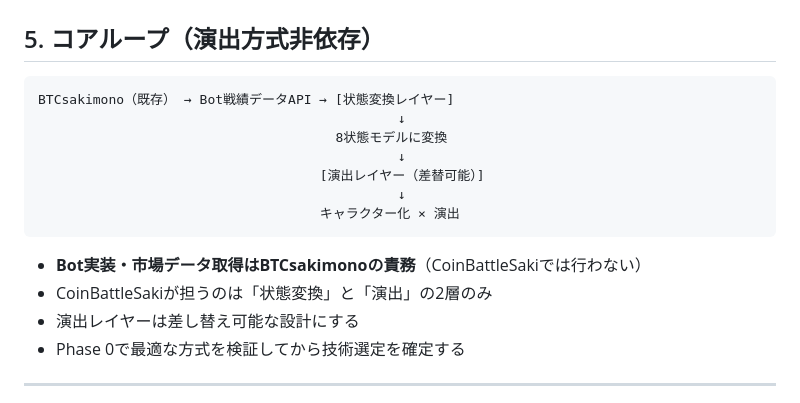
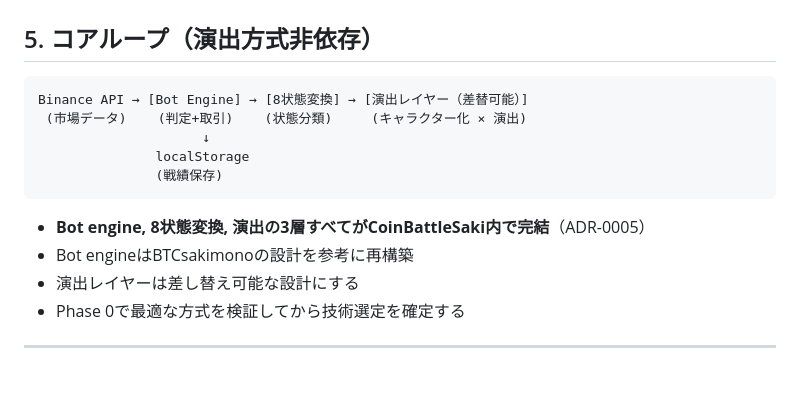
Before and after one commit to keisuku/CoinBattleSaki, a Markdown page: docs/GDD.md, the part around one of its changes. Drawn GitHub-style; blank space fills up the shorter version.

````diff
--- a/docs/GDD.md
+++ b/docs/GDD.md
@@ -206,17 +213,15 @@ Bot戦略が市場で行う複雑な行動を、最小いくつの「状態」
 ## 5. コアループ（演出方式非依存）
 
 ```
-BTCsakimono（既存） → Bot戦績データAPI → [状態変換レイヤー]
-                                              ↓
-                                      8状態モデルに変換
-                                              ↓
-                                    [演出レイヤー（差替可能）]
-                                              ↓
-                                    キャラクター化 × 演出
+Binance API → [Bot Engine] → [8状態変換] → [演出レイヤー（差替可能）]
+ (市場データ)    (判定+取引)    (状態分類)     (キャラクター化 × 演出)
+                     ↓
+               localStorage
+               (戦績保存)
 ```
 
-- **Bot実装・市場データ取得はBTCsakimonoの責務**（CoinBattleSakiでは行わない）
-- CoinBattleSakiが担うのは「状態変換」と「演出」の2層のみ
+- **Bot engine, 8状態変換, 演出の3層すべてがCoinBattleSaki内で完結**（ADR-0005）
+- Bot engineはBTCsakimonoの設計を参考に再構築
 - 演出レイヤーは差し替え可能な設計にする
 - Phase 0で最適な方式を検証してから技術選定を確定する
 
````
Also changed, not shown: other parts of docs/GDD.md (+35 -24 lines), docs/decisions/0004-マネタイズ・プラットフォーム戦略.md (+2 -2 lines), docs/decisions/0005-Bot内蔵型アーキテクチャの採用.md (added, +99 -0 lines).
